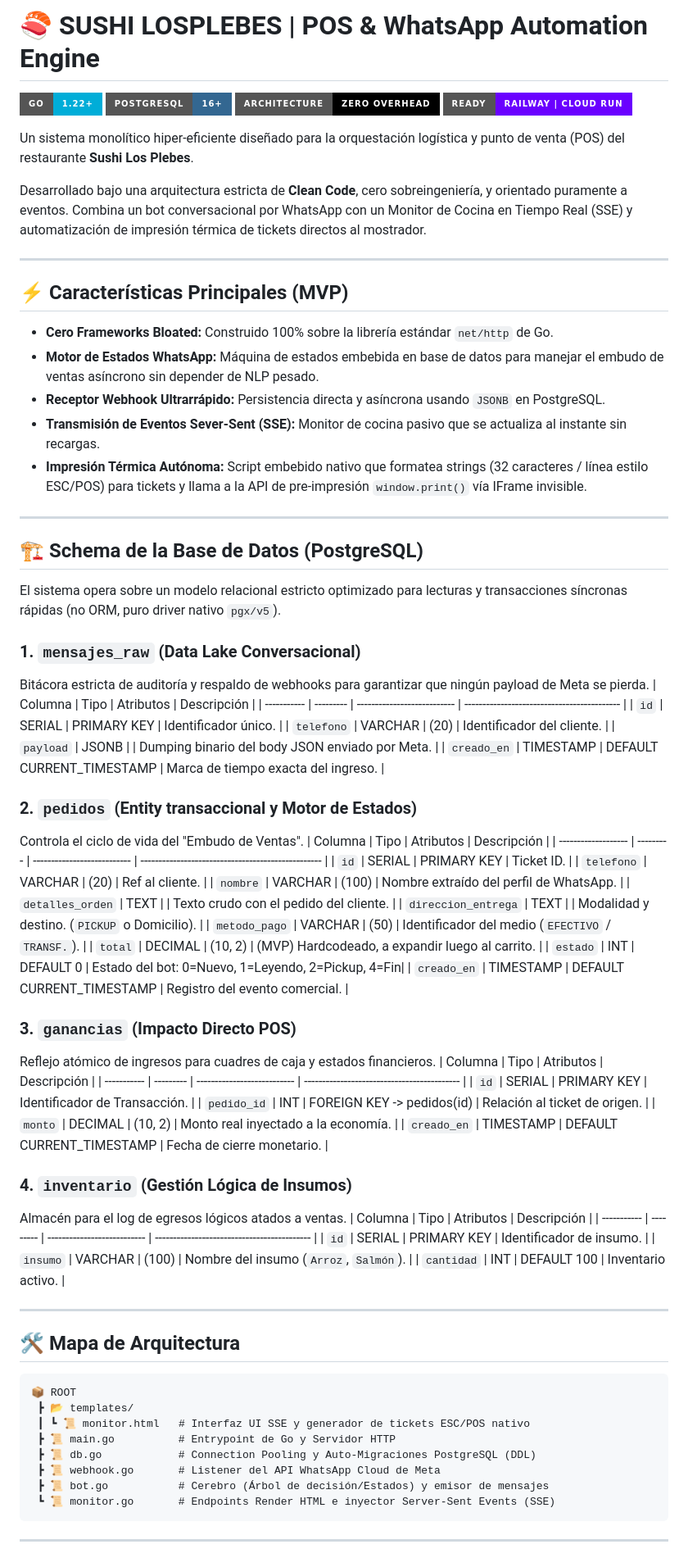
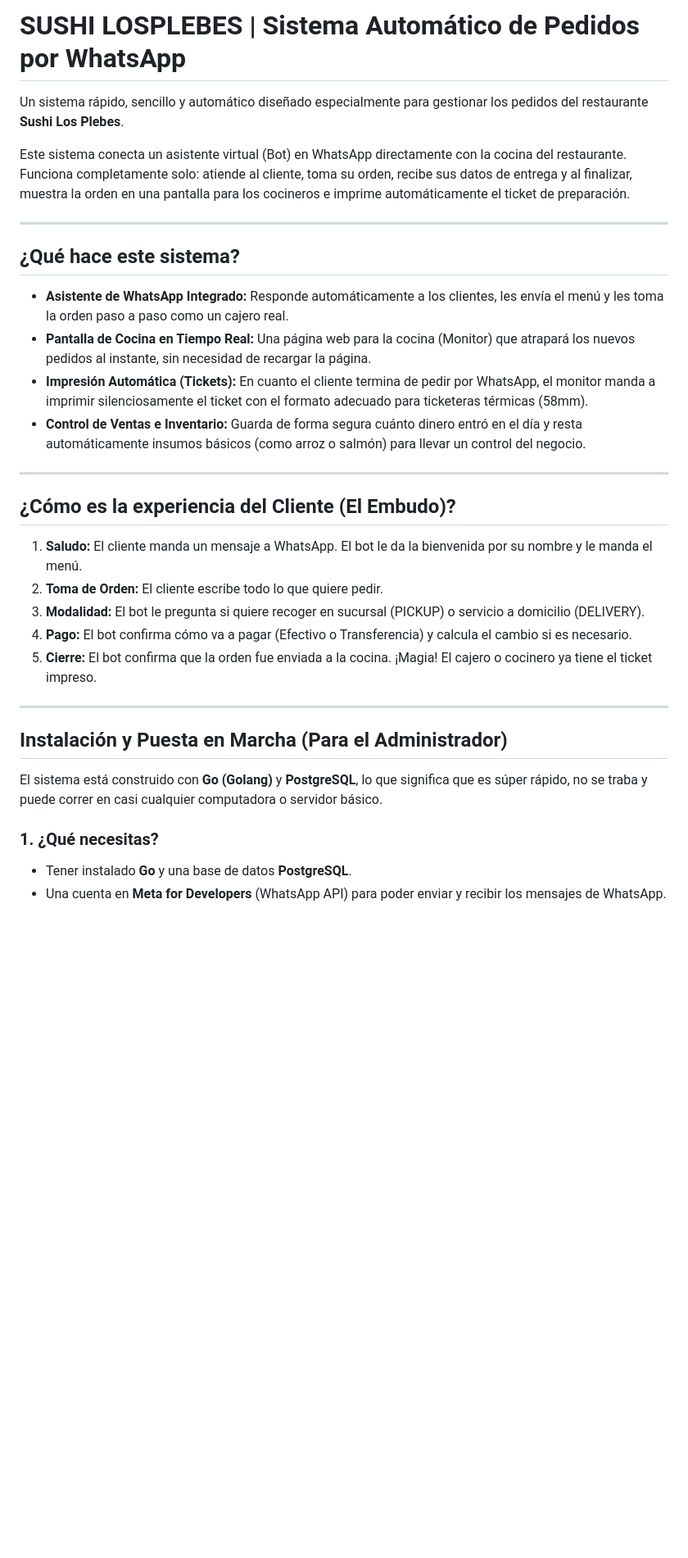
Before and after one commit to risejoaquin/logistic-robusta, a Markdown page: README.md, the part around one of its changes. Shown at 82% size. Drawn GitHub-style; badges without logos; blank space fills up the shorter version.

Commit message:
Revise README for system overview and installation
Updated README to reflect changes in system description and features.

````diff
--- a/README.md
+++ b/README.md
@@ -1,84 +1,35 @@
-# 🍣 SUSHI LOSPLEBES | POS & WhatsApp Automation Engine
+# SUSHI LOSPLEBES | Sistema Automático de Pedidos por WhatsApp
 
-[![Go Version](https://img.shields.io/badge/Go-1.22%2B-00ADD8?style=for-the-badge&logo=go)](https://golang.org)
-[![PostgreSQL](https://img.shields.io/badge/PostgreSQL-16%2B-336791?style=for-the-badge&logo=postgresql)](https://postgresql.org)
-[![Architecture](https://img.shields.io/badge/Architecture-Zero_Overhead-black?style=for-the-badge)](#)
-[![Deployment](https://img.shields.io/badge/Ready-Railway%20%7C%20Cloud_Run-6A00FF?style=for-the-badge)](#)
+Un sistema rápido, sencillo y automático diseñado especialmente para gestionar los pedidos del restaurante **Sushi Los Plebes**.
 
-Un sistema monolítico hiper-eficiente diseñado para la orquestación logística y punto de venta (POS) del restaurante **Sushi Los Plebes**.
-
-Desarrollado bajo una arquitectura estricta de **Clean Code**, cero sobreingeniería, y orientado puramente a eventos. Combina un bot conversacional por WhatsApp con un Monitor de Cocina en Tiempo Real (SSE) y automatización de impresión térmica de tickets directos al mostrador.
+Este sistema conecta un asistente virtual (Bot) en WhatsApp directamente con la cocina del restaurante. Funciona completamente solo: atiende al cliente, toma su orden, recibe sus datos de entrega y al finalizar, muestra la orden en una pantalla para los cocineros e imprime automáticamente el ticket de preparación.
 
 ---
 
-## ⚡ Características Principales (MVP)
+## ¿Qué hace este sistema?
 
-- **Cero Frameworks Bloated:** Construido 100% sobre la librería estándar `net/http` de Go.
-- **Motor de Estados WhatsApp:** Máquina de estados embebida en base de datos para manejar el embudo de ventas asíncrono sin depender de NLP pesado.
-- **Receptor Webhook Ultrarrápido:** Persistencia directa y asíncrona usando `JSONB` en PostgreSQL.
-- **Transmisión de Eventos Sever-Sent (SSE):** Monitor de cocina pasivo que se actualiza al instante sin recargas.
-- **Impresión Térmica Autónoma:** Script embebido nativo que formatea strings (32 caracteres / línea estilo ESC/POS) para tickets y llama a la API de pre-impresión `window.print()` vía IFrame invisible.
+- **Asistente de WhatsApp Integrado:** Responde automáticamente a los clientes, les envía el menú y les toma la orden paso a paso como un cajero real.
+- **Pantalla de Cocina en Tiempo Real:** Una página web para la cocina (Monitor) que atrapará los nuevos pedidos al instante, sin necesidad de recargar la página.
+- **Impresión Automática (Tickets):** En cuanto el cliente termina de pedir por WhatsApp, el monitor manda a imprimir silenciosamente el ticket con el formato adecuado para ticketeras térmicas (58mm).
+- **Control de Ventas e Inventario:** Guarda de forma segura cuánto dinero entró en el día y resta automáticamente insumos básicos (como arroz o salmón) para llevar un control del negocio.
 
 ---
 
-## 🏗️ Schema de la Base de Datos (PostgreSQL)
+## ¿Cómo es la experiencia del Cliente (El Embudo)?
 
-El sistema opera sobre un modelo relacional estricto optimizado para lecturas y transacciones síncronas rápidas (no ORM, puro driver nativo `pgx/v5`).
-
-### 1. `mensajes_raw` (Data Lake Conversacional)
-Bitácora estricta de auditoría y respaldo de webhooks para garantizar que ningún payload de Meta se pierda.
-| Columna     | Tipo      | Atributos                   | Descripción                                 |
-| ----------- | --------- | --------------------------- | ------------------------------------------- |
-| `id`        | SERIAL    | PRIMARY KEY                 | Identificador único.                        |
-| `telefono`  | VARCHAR   | (20)                        | Identificador del cliente.                  |
-| `payload`   | JSONB     |                             | Dumping binario del body JSON enviado por Meta. |
-| `creado_en` | TIMESTAMP | DEFAULT CURRENT_TIMESTAMP   | Marca de tiempo exacta del ingreso.         |
-
-### 2. `pedidos` (Entity transaccional y Motor de Estados)
-Controla el ciclo de vida del "Embudo de Ventas".
-| Columna             | Tipo      | Atributos                   | Descripción                                        |
-| ------------------- | --------- | --------------------------- | -------------------------------------------------- |
-| `id`                | SERIAL    | PRIMARY KEY                 | Ticket ID.                                         |
-| `telefono`          | VARCHAR   | (20)                        | Ref al cliente.                                    |
-| `nombre`            | VARCHAR   | (100)                       | Nombre extraído del perfil de WhatsApp.             |
-| `detalles_orden`    | TEXT      |                             | Texto crudo con el pedido del cliente.              |
-| `direccion_entrega` | TEXT      |                             | Modalidad y destino. (`PICKUP` o Domicilio).        |
-| `metodo_pago`       | VARCHAR   | (50)                        | Identificador del medio (`EFECTIVO` / `TRANSF.`).   |
-| `total`             | DECIMAL   | (10, 2)                     | (MVP) Hardcodeado, a expandir luego al carrito.     |
-| `estado`            | INT       | DEFAULT 0                   | Estado del bot: 0=Nuevo, 1=Leyendo, 2=Pickup, 4=Fin|
-| `creado_en`         | TIMESTAMP | DEFAULT CURRENT_TIMESTAMP   | Registro del evento comercial.                     |
-
-### 3. `ganancias` (Impacto Directo POS)
-Reflejo atómico de ingresos para cuadres de caja y estados financieros.
-| Columna     | Tipo      | Atributos                   | Descripción                                 |
-| ----------- | --------- | --------------------------- | ------------------------------------------- |
-| `id`        | SERIAL    | PRIMARY KEY                 | Identificador de Transacción.               |
-| `pedido_id` | INT       | FOREIGN KEY -> pedidos(id)  | Relación al ticket de origen.               |
-| `monto`     | DECIMAL   | (10, 2)                     | Monto real inyectado a la economía.         |
-| `creado_en` | TIMESTAMP | DEFAULT CURRENT_TIMESTAMP   | Fecha de cierre monetario.                  |
-
-### 4. `inventario` (Gestión Lógica de Insumos)
-Almacén para el log de egresos lógicos atados a ventas.
-| Columna     | Tipo      | Atributos                   | Descripción                                 |
-| ----------- | --------- | --------------------------- | ------------------------------------------- |
-| `id`        | SERIAL    | PRIMARY KEY                 | Identificador de insumo.                    |
-| `insumo`    | VARCHAR   | (100)                       | Nombre del insumo (`Arroz`, `Salmón`).      |
-| `cantidad`  | INT       | DEFAULT 100                 | Inventario activo.                          |
+1. **Saludo:** El cliente manda un mensaje a WhatsApp. El bot le da la bienvenida por su nombre y le manda el menú.
+2. **Toma de Orden:** El cliente escribe todo lo que quiere pedir.
+3. **Modalidad:** El bot le pregunta si quiere recoger en sucursal (PICKUP) o servicio a domicilio (DELIVERY).
+4. **Pago:** El bot confirma cómo va a pagar (Efectivo o Transferencia) y calcula el cambio si es necesario.
+5. **Cierre:** El bot confirma que la orden fue enviada a la cocina. ¡Magia! El cajero o cocinero ya tiene el ticket impreso.
 
 ---
 
-## 🛠️ Mapa de Arquitectura
+## Instalación y Puesta en Marcha (Para el Administrador)
 
-```text
-📦 ROOT
- ┣ 📂 templates/
- ┃ ┗ 📜 monitor.html   # Interfaz UI SSE y generador de tickets ESC/POS nativo
- ┣ 📜 main.go          # Entrypoint de Go y Servidor HTTP
- ┣ 📜 db.go            # Connection Pooling y Auto-Migraciones PostgreSQL (DDL)
- ┣ 📜 webhook.go       # Listener del API WhatsApp Cloud de Meta
- ┣ 📜 bot.go           # Cerebro (Árbol de decisión/Estados) y emisor de mensajes
- ┗ 📜 monitor.go       # Endpoints Render HTML e inyector Server-Sent Events (SSE)
-```
+El sistema está construido con **Go (Golang)** y **PostgreSQL**, lo que significa que es súper rápido, no se traba y puede correr en casi cualquier computadora o servidor básico.
 
----
+### 1. ¿Qué necesitas?
+- Tener instalado **Go** y una base de datos **PostgreSQL**.
+- Una cuenta en **Meta for Developers** (WhatsApp API) para poder enviar y recibir los mensajes de WhatsApp.
 
````
Also changed, not shown: other parts of README.md (+20 -40 lines).
